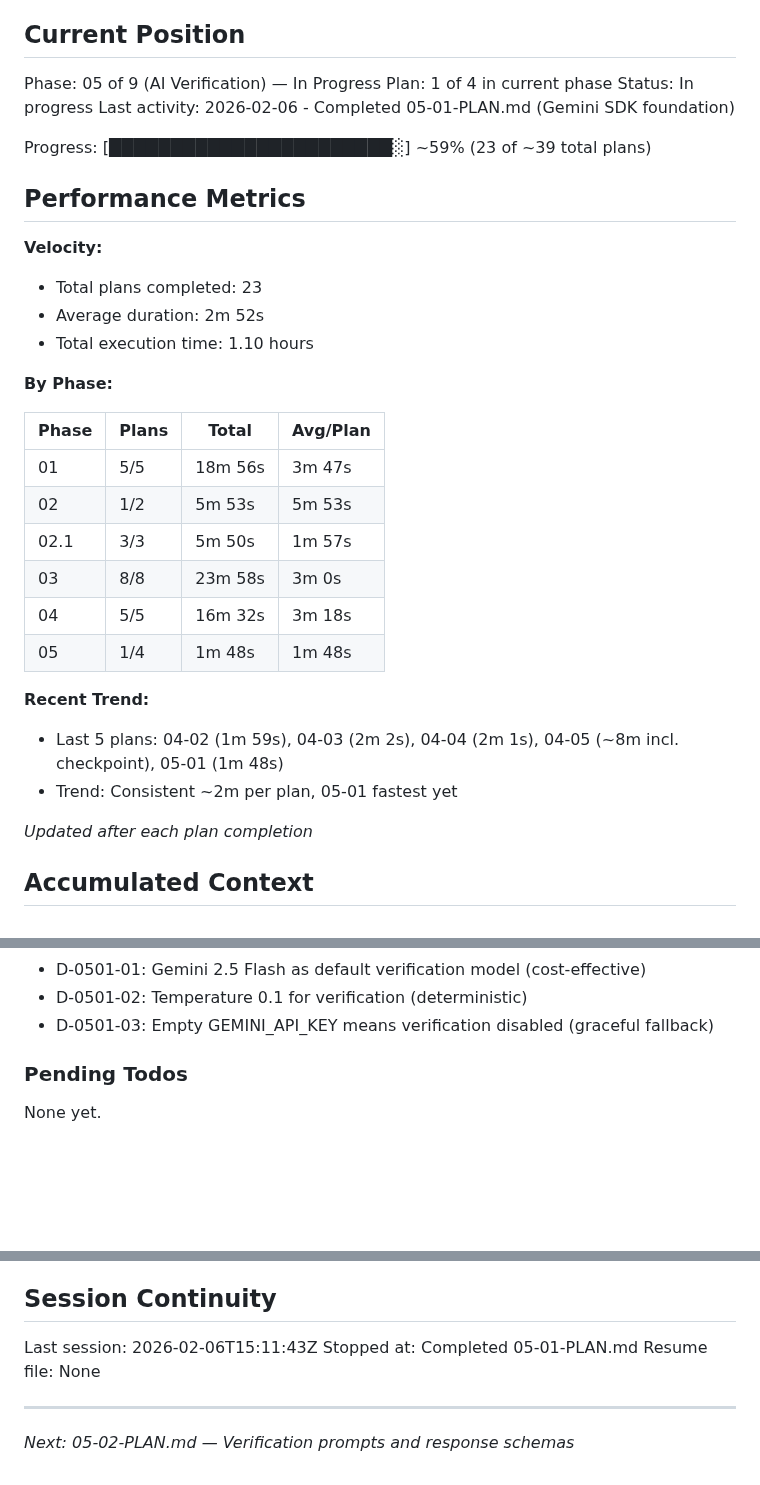
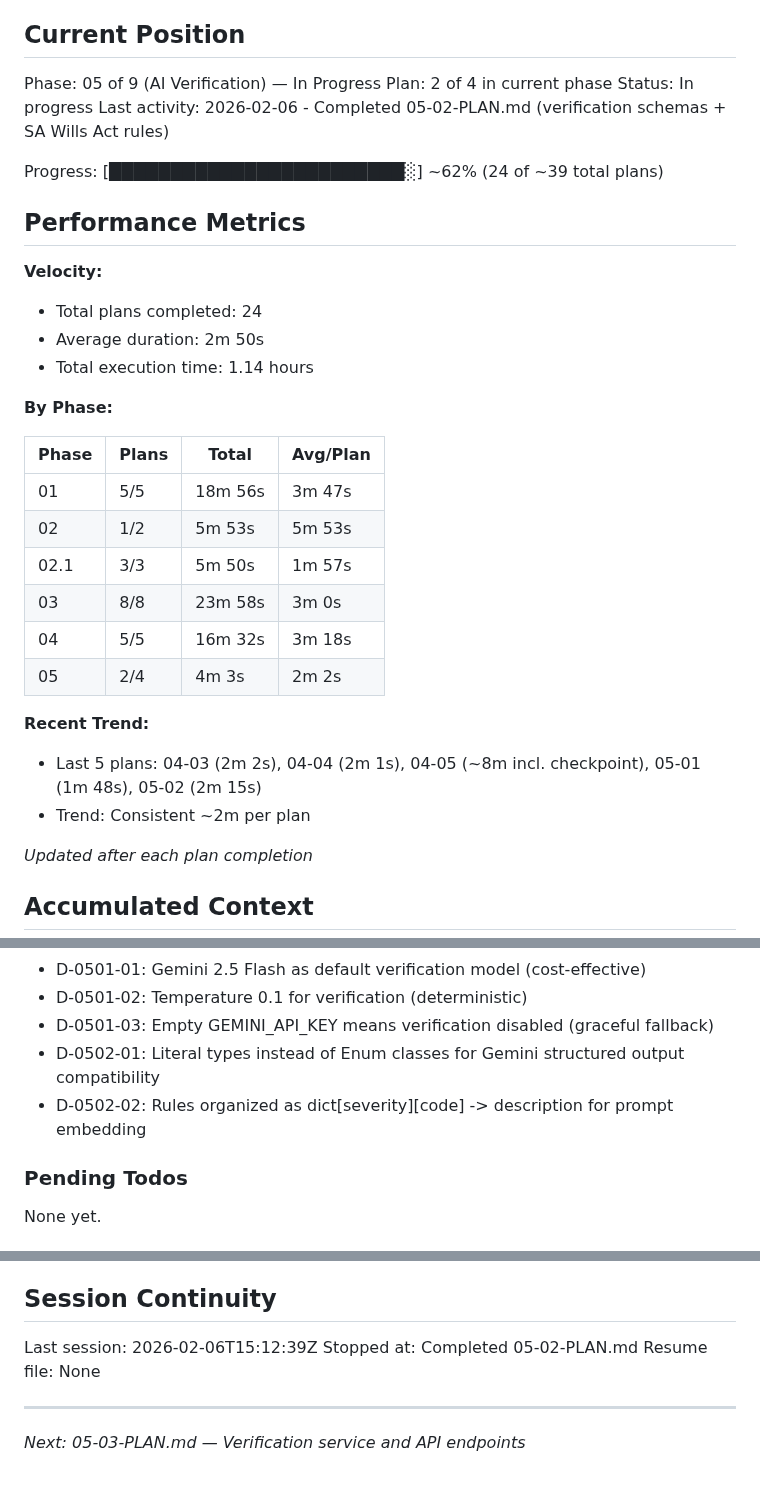
Before and after one commit to yourdesigncoza/wdi, a Markdown page: .planning/STATE.md, 3 parts joined by grey strips. GitHub-like rendering; blank space fills up the shorter version.

Commit message:
docs(05-02): complete verification schemas and SA Wills Act rules plan
Tasks completed: 2/2
- Verification Pydantic schemas (Literal types for Gemini compatibility)
- Verification prompt with 19 SA Wills Act rules + 9 attorney referral triggers

SUMMARY: .planning/phases/05-ai-verification/05-02-SUMMARY.md

Generated by John @ YourDesign.co.za

```diff
--- a/.planning/STATE.md
+++ b/.planning/STATE.md
@@ -10,18 +10,18 @@ See: .planning/PROJECT.md (updated 2026-02-05)
 ## Current Position
 
 Phase: 05 of 9 (AI Verification) — In Progress
-Plan: 1 of 4 in current phase
+Plan: 2 of 4 in current phase
 Status: In progress
-Last activity: 2026-02-06 - Completed 05-01-PLAN.md (Gemini SDK foundation)
+Last activity: 2026-02-06 - Completed 05-02-PLAN.md (verification schemas + SA Wills Act rules)
 
-Progress: [███████████████████████░] ~59% (23 of ~39 total plans)
+Progress: [████████████████████████░] ~62% (24 of ~39 total plans)
 
 ## Performance Metrics
 
 **Velocity:**
-- Total plans completed: 23
-- Average duration: 2m 52s
-- Total execution time: 1.10 hours
+- Total plans completed: 24
+- Average duration: 2m 50s
+- Total execution time: 1.14 hours
 
 **By Phase:**
 
@@ -32,11 +32,11 @@ Progress: [███████████████████████
 | 02.1 | 3/3 | 5m 50s | 1m 57s |
 | 03 | 8/8 | 23m 58s | 3m 0s |
 | 04 | 5/5 | 16m 32s | 3m 18s |
-| 05 | 1/4 | 1m 48s | 1m 48s |
+| 05 | 2/4 | 4m 3s | 2m 2s |
 
 **Recent Trend:**
-- Last 5 plans: 04-02 (1m 59s), 04-03 (2m 2s), 04-04 (2m 1s), 04-05 (~8m incl. checkpoint), 05-01 (1m 48s)
-- Trend: Consistent ~2m per plan, 05-01 fastest yet
+- Last 5 plans: 04-03 (2m 2s), 04-04 (2m 1s), 04-05 (~8m incl. checkpoint), 05-01 (1m 48s), 05-02 (2m 15s)
+- Trend: Consistent ~2m per plan
 
 *Updated after each plan completion*
 
@@ -88,6 +88,8 @@ Recent decisions affecting current work:
 - D-0501-01: Gemini 2.5 Flash as default verification model (cost-effective)
 - D-0501-02: Temperature 0.1 for verification (deterministic)
 - D-0501-03: Empty GEMINI_API_KEY means verification disabled (graceful fallback)
+- D-0502-01: Literal types instead of Enum classes for Gemini structured output compatibility
+- D-0502-02: Rules organized as dict[severity][code] -> description for prompt embedding
 
 ### Pending Todos
 
@@ -120,9 +122,9 @@ None.
 
 ## Session Continuity
 
-Last session: 2026-02-06T15:11:43Z
-Stopped at: Completed 05-01-PLAN.md
+Last session: 2026-02-06T15:12:39Z
+Stopped at: Completed 05-02-PLAN.md
 Resume file: None
 
 ---
-*Next: 05-02-PLAN.md — Verification prompts and response schemas*
+*Next: 05-03-PLAN.md — Verification service and API endpoints*
```
Also changed, not shown: 1 other file.
